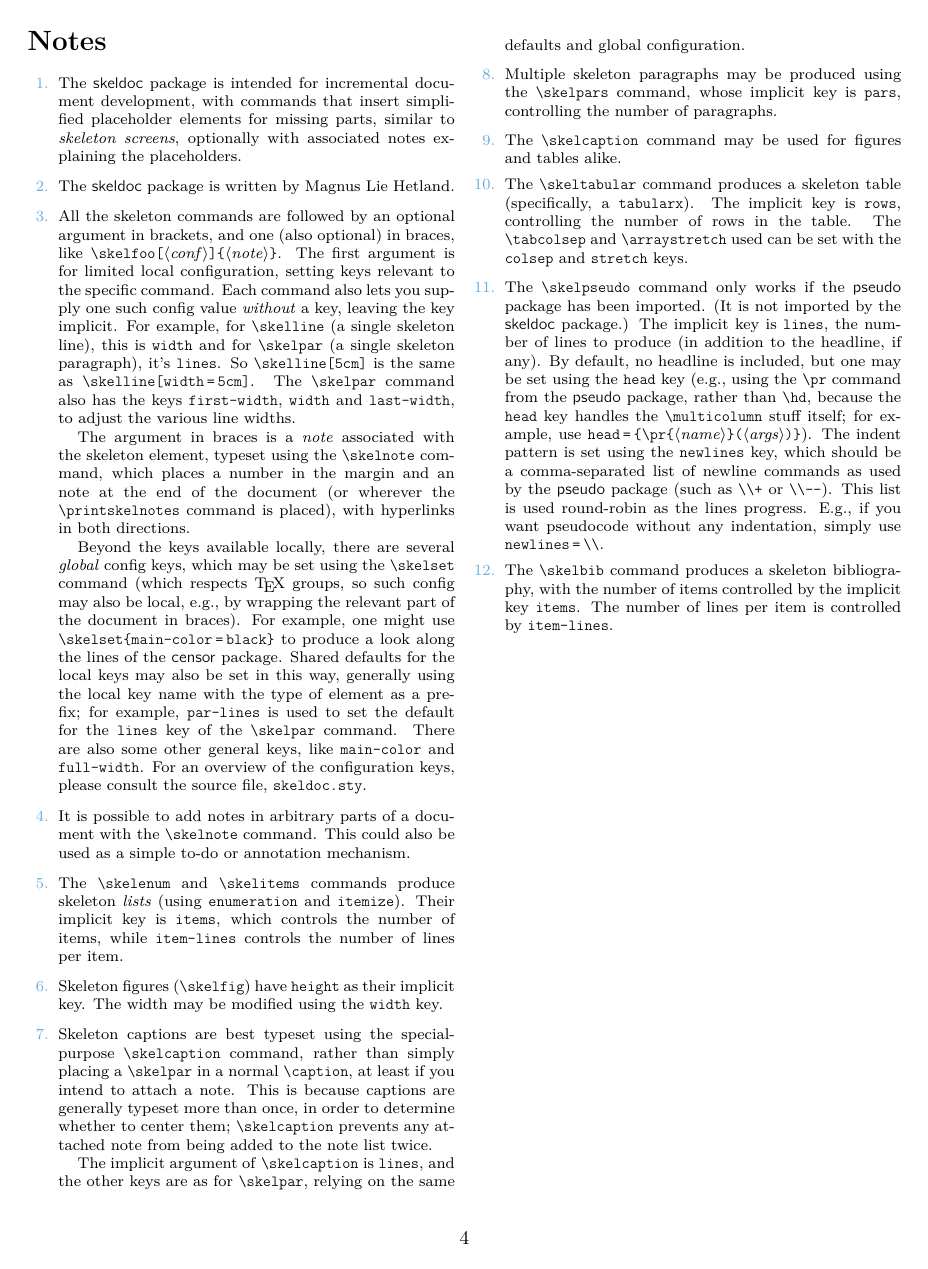
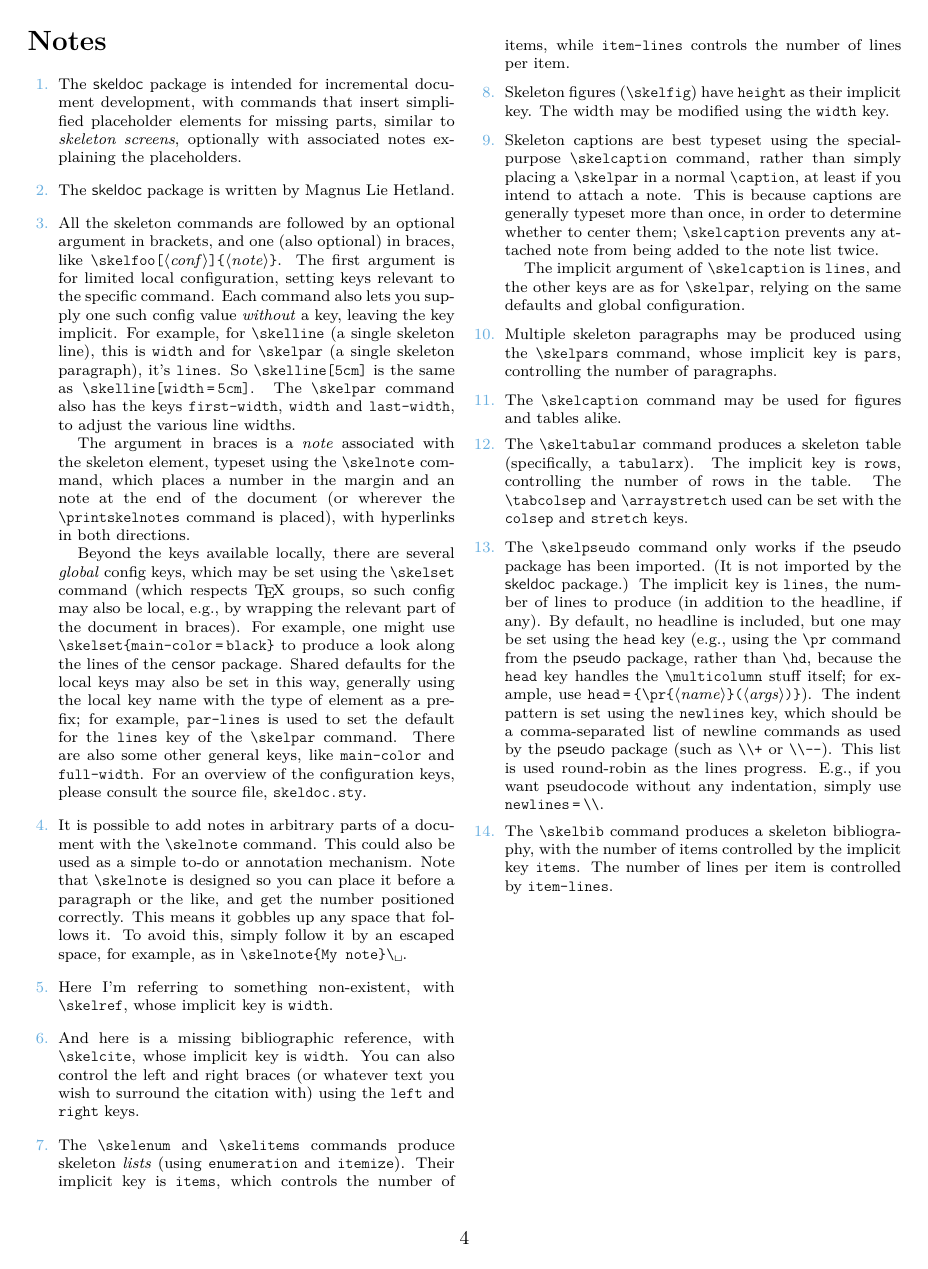
Before and after one commit to mlhetland/skeldoc.sty, a LaTeX paper (skeldoc.tex, which reads skeldoc.sty): page 4 of 4. Compiled offline with pdfLaTeX.

Commit message:
Add skelref and skelcite

```diff
--- a/skeldoc.sty
+++ b/skeldoc.sty
@@ -130,6 +130,22 @@
 
     line-width      .tl_set:N       = \l_skel_line_width_default_tl         ,
     line-width      .initial:n      = \l_skel_short_width_tl                ,
+
+    %% Defaults for \skelref
+
+    ref-width       .tl_set:N       = \l_skel_ref_width_default_tl          ,
+    ref-width       .initial:n      = 1em                                   ,
+
+    %% Defaults for \skelcite
+
+    cite-width      .tl_set:N       = \l_skel_cite_width_default_tl         ,
+    cite-width      .initial:n      = .75em                                 ,
+
+    cite-left       .tl_set:N       = \l_skel_cite_left_default_tl          ,
+    cite-left       .initial:n      = [\kern1pt,
+
+    cite-right      .tl_set:N       = \l_skel_cite_right_default_tl         ,
+    cite-right      .initial:n      = \kern1pt],
 
     %% Defaults for \skelpar
 
@@ -272,6 +288,58 @@
     \IfValueT { #2 } { \skelnote { #2 } }
 
     \skel_line:
+
+    \group_end:
+
+}
+
+%% skelref %%%%%%%%%%%%%%%%%%%%%%%%%%%%%%%%%%%%%%%%%%%%%%%%%%%%%%%%%%%%%%%%%%%%%
+
+\skel_defaults:nnn { skelref } { \l_skel_ref_width_tl } {
+
+    width       .tl_set:N           = \l_skel_ref_width_tl                  ,
+    width       .initial:n          = \l_skel_ref_width_default_tl          ,
+
+}
+\NewDocumentCommand \skelref { +O{} +g } {
+
+    \group_begin:
+
+    \skel_args:nn { skelref } { #1 }
+
+    \IfValueT { #2 } { \skelnote { #2 } }
+
+    \skel_line:n { \l_skel_ref_width_tl }
+
+    \group_end:
+
+}
+
+%% skelcite %%%%%%%%%%%%%%%%%%%%%%%%%%%%%%%%%%%%%%%%%%%%%%%%%%%%%%%%%%%%%%%%%%%%
+
+\skel_defaults:nnn { skelcite } { \l_skel_cite_width_tl } {
+
+    width       .tl_set:N           = \l_skel_cite_width_tl                 ,
+    width       .initial:n          = \l_skel_cite_width_default_tl         ,
+
+    left        .tl_set:N           = \l_skel_cite_left_tl                  ,
+    left        .initial:n          = \l_skel_cite_left_default_tl          ,
+
+    right       .tl_set:N           = \l_skel_cite_right_tl                 ,
+    right       .initial:n          = \l_skel_cite_right_default_tl         ,
+
+}
+\NewDocumentCommand \skelcite { +O{} +g } {
+
+    \group_begin:
+
+    \skel_args:nn { skelcite } { #1 }
+
+    \IfValueT { #2 } { \skelnote { #2 } }
+
+    \l_skel_cite_left_tl
+    \skel_line:n { \l_skel_cite_width_tl }
+    \l_skel_cite_right_tl
 
     \group_end:
 
--- a/skeldoc.tex
+++ b/skeldoc.tex
@@ -124,4 +124,7 @@ configuration keys, please consult the source file, \texttt{skeldoc.sty}.}
 
 \skelnote{It is possible to add notes in arbitrary parts of a document with
 the \cs{skelnote} command. This could also be used as a simple to-do or
-annotation mechanism.}
+annotation mechanism. Note that \cs{skelnote} is designed so you can place it
+before a paragraph or the like, and get the number positioned correctly. This
+means it gobbles up any space that follows it. To avoid this, simply follow it
+by an escaped space, for example, as in \texttt{\cs{skelnote}\braces{My
@@ -130,0 +134 @@ voluptua.
+referring to something non-existent, with \cs{skelref}, whose implicit key is
@@ -134,3 +139,7 @@ gubergren, no sea takimata sanctus est.
+bibliographic reference, with \cs{skelcite}, whose implicit key is
+\texttt{width}. You can also control the left and right braces (or whatever text
+you wish to surround the citation with) using the \texttt{left} and
+\texttt{right} keys.}.
 
 \skelpar
 \skelitems{The \cs{skelenum} and \cs{skelitems} commands produce skeleton
```
Also changed, not shown: skeldoc.tex (7 more changed lines).
